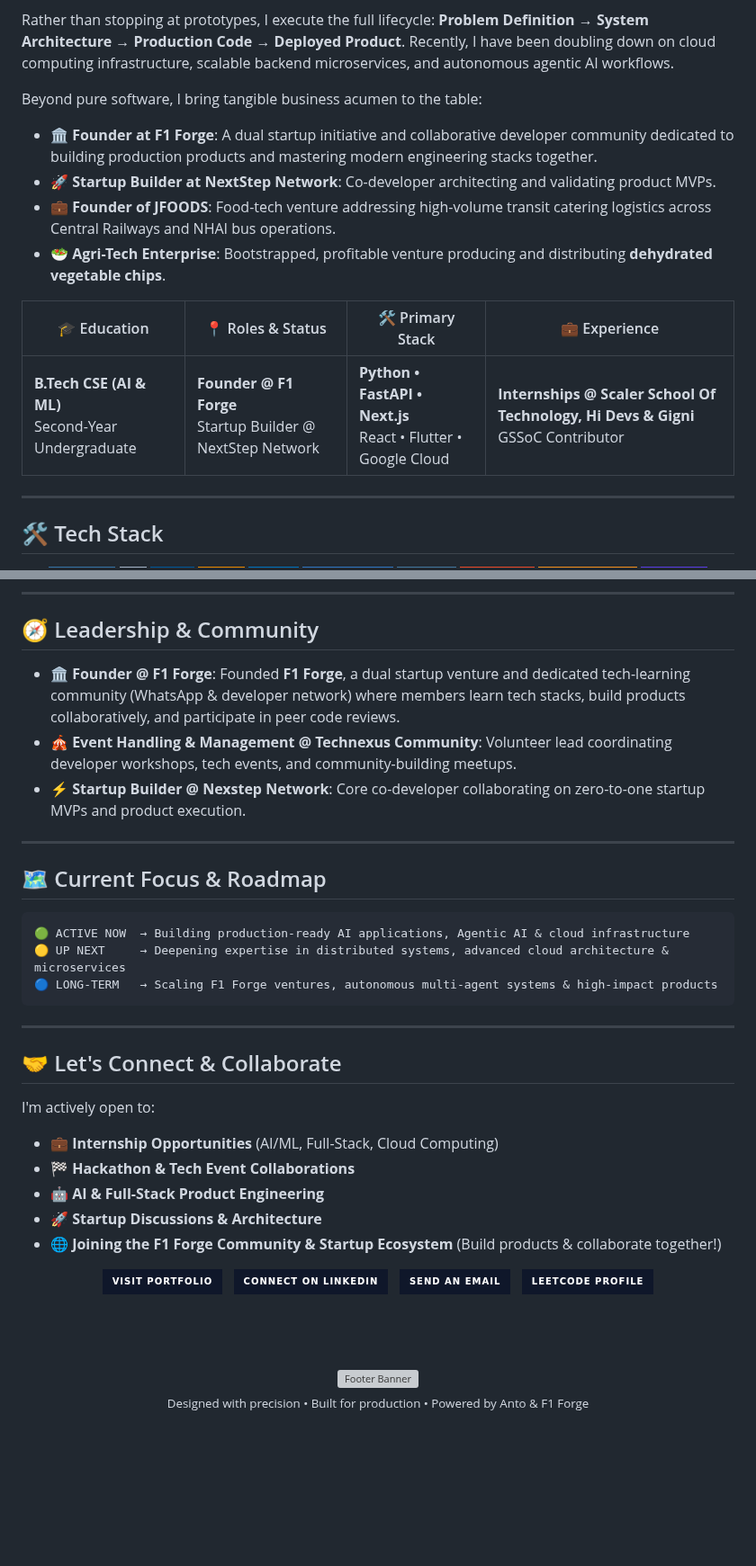
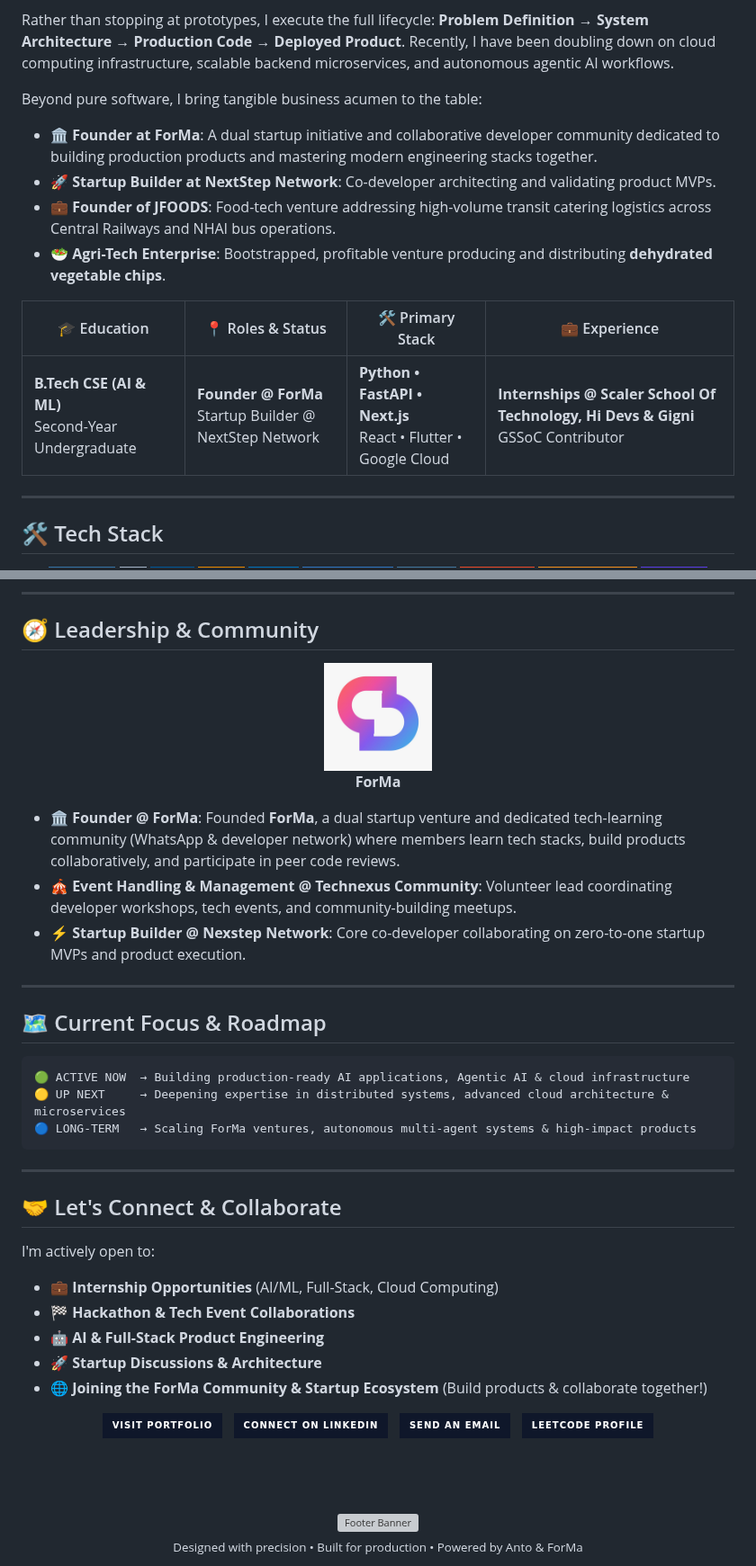
Before and after one commit to ANTOJERRIN/ANTOJERRIN, a Markdown page: README.md, 2 parts joined by grey strips. Shown at 90% size. Drawn GitHub-style; pictures changed too: forma-logo.jpg (added); badges without logos; blank space fills up the shorter version; grey boxes are pictures that could not be loaded.

````diff
--- a/README.md
+++ b/README.md
@@ -54,7 +54,7 @@ I'm **A Jerrin Anto (Anto)** — a **second-year B.Tech CSE (AI & Machine Learni
 Rather than stopping at prototypes, I execute the full lifecycle: **Problem Definition → System Architecture → Production Code → Deployed Product**. Recently, I have been doubling down on cloud computing infrastructure, scalable backend microservices, and autonomous agentic AI workflows.
 
 Beyond pure software, I bring tangible business acumen to the table:
-- 🏛️ **Founder at F1 Forge**: A dual startup initiative and collaborative developer community dedicated to building production products and mastering modern engineering stacks together.
+- 🏛️ **Founder at ForMa**: A dual startup initiative and collaborative developer community dedicated to building production products and mastering modern engineering stacks together.
 - 🚀 **Startup Builder at NextStep Network**: Co-developer architecting and validating product MVPs.
 - 💼 **Founder of JFOODS**: Food-tech venture addressing high-volume transit catering logistics across Central Railways and NHAI bus operations.
 - 🥗 **Agri-Tech Enterprise**: Bootstrapped, profitable venture producing and distributing **dehydrated vegetable chips**.
@@ -63,7 +63,7 @@ Beyond pure software, I bring tangible business acumen to the table:
 
 | 🎓 Education | 📍 Roles & Status | 🛠️ Primary Stack | 💼 Experience |
 |---|---|---|---|
-| **B.Tech CSE (AI & ML)**<br/>Second-Year Undergraduate | **Founder @ F1 Forge**<br/>Startup Builder @ NextStep Network | **Python • FastAPI • Next.js**<br/>React • Flutter • Google Cloud | **Internships @ Scaler School Of Technology, Hi Devs & Gigni**<br/>GSSoC Contributor |
+| **B.Tech CSE (AI & ML)**<br/>Second-Year Undergraduate | **Founder @ ForMa**<br/>Startup Builder @ NextStep Network | **Python • FastAPI • Next.js**<br/>React • Flutter • Google Cloud | **Internships @ Scaler School Of Technology, Hi Devs & Gigni**<br/>GSSoC Contributor |
 
 </div>
 
@@ -323,7 +267,12 @@ Dual commercial initiatives bridging technological logistics with agricultural v
 
 ## 🧭 Leadership & Community
 
-- 🏛️ **Founder @ F1 Forge**: Founded **F1 Forge**, a dual startup venture and dedicated tech-learning community (WhatsApp & developer network) where members learn tech stacks, build products collaboratively, and participate in peer code reviews.
+<p align="center">
+  <img src="./forma-logo.jpg" width="120" alt="ForMa company logo"/>
+  <br/><strong>ForMa</strong>
+</p>
+
+- 🏛️ **Founder @ ForMa**: Founded **ForMa**, a dual startup venture and dedicated tech-learning community (WhatsApp & developer network) where members learn tech stacks, build products collaboratively, and participate in peer code reviews.
 - 🎪 **Event Handling & Management @ Technexus Community**: Volunteer lead coordinating developer workshops, tech events, and community-building meetups.
 - ⚡ **Startup Builder @ Nexstep Network**: Core co-developer collaborating on zero-to-one startup MVPs and product execution.
 
@@ -334,7 +283,7 @@ Dual commercial initiatives bridging technological logistics with agricultural v
 ```text
 🟢 ACTIVE NOW  → Building production-ready AI applications, Agentic AI & cloud infrastructure
 🟡 UP NEXT     → Deepening expertise in distributed systems, advanced cloud architecture & microservices
-🔵 LONG-TERM   → Scaling F1 Forge ventures, autonomous multi-agent systems & high-impact products
+🔵 LONG-TERM   → Scaling ForMa ventures, autonomous multi-agent systems & high-impact products
 ```
 
 ---
@@ -346,7 +295,7 @@ I'm actively open to:
 - 🏁 **Hackathon & Tech Event Collaborations**
 - 🤖 **AI & Full-Stack Product Engineering**
 - 🚀 **Startup Discussions & Architecture**
-- 🌐 **Joining the F1 Forge Community & Startup Ecosystem** (Build products & collaborate together!)
+- 🌐 **Joining the ForMa Community & Startup Ecosystem** (Build products & collaborate together!)
 
 <div align="center">
 
@@ -364,6 +313,6 @@ I'm actively open to:
 <img src="https://capsule-render.vercel.app/api?type=waving&color=0:00d9ff,50:1c2541,100:0b132b&height=120&section=footer" alt="Footer Banner"/>
 
 <br/>
-<sub>Designed with precision • Built for production • Powered by Anto & F1 Forge</sub>
+<sub>Designed with precision • Built for production • Powered by Anto & ForMa</sub>
 
 </div>
````
Also changed, not shown: other parts of README.md (+30 -86 lines).
